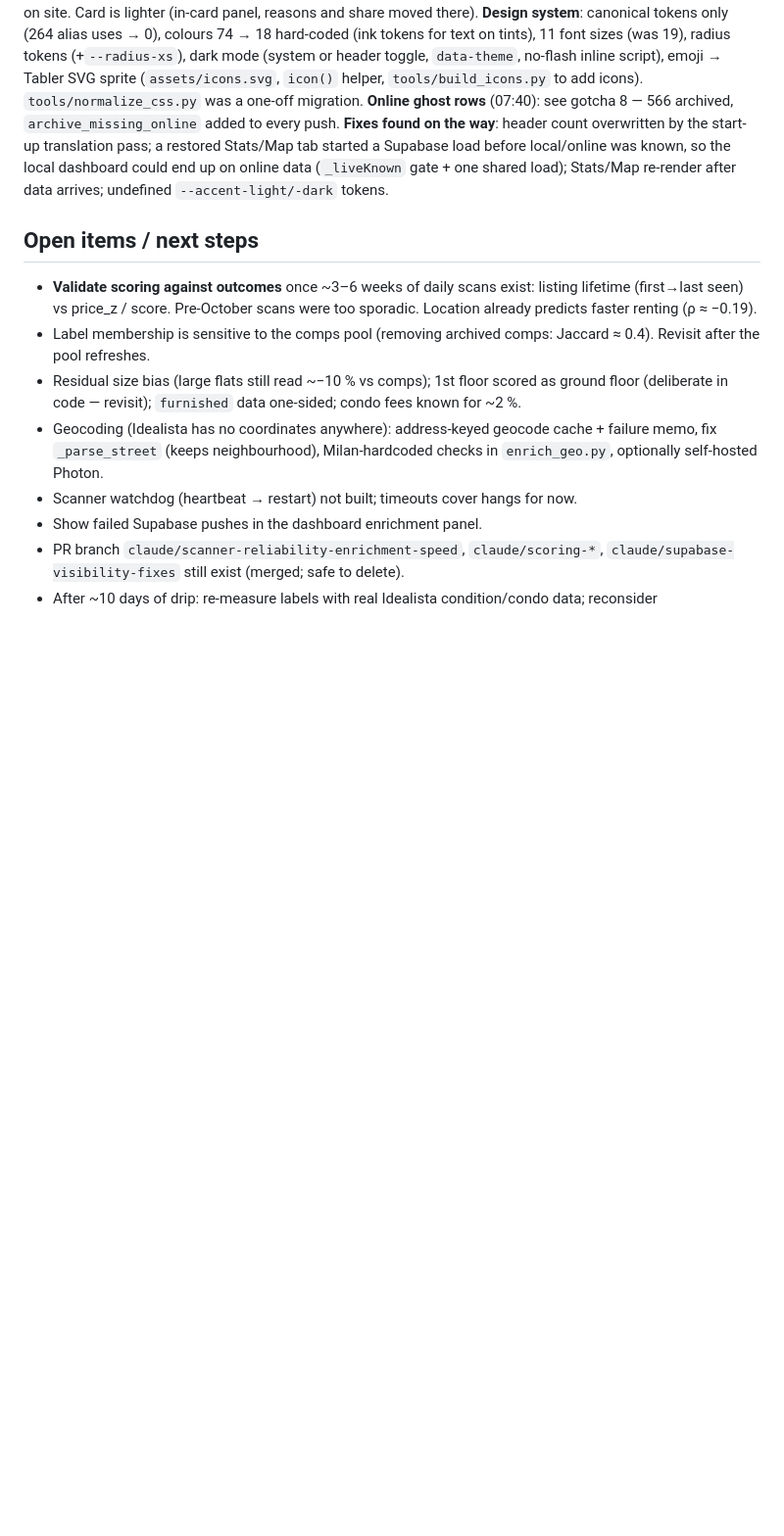
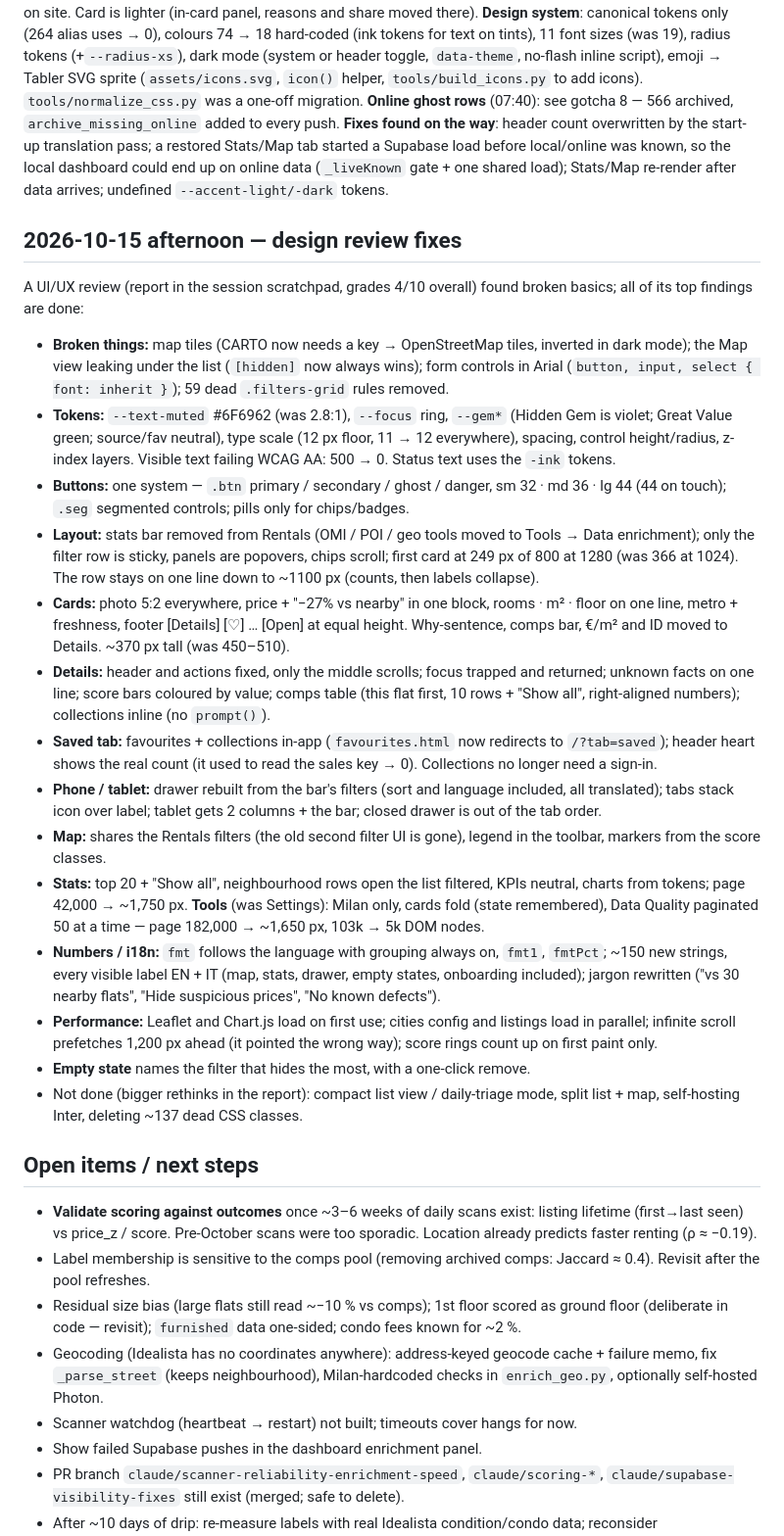
Before and after one commit to giodima7/immobiliare-scorer, a Markdown page: HANDOVER.md, the part around one of its changes. Shown at 98% size. GitHub-like rendering; blank space fills up the shorter version.

Commit message:
Handover: design-review rework, pending API restart
Co-Authored-By: Claude Opus 5.5 <noreply@anthropic.com>

```diff
--- a/HANDOVER.md
+++ b/HANDOVER.md
@@ -57,6 +57,23 @@ Personal tool: scrapes Milan rentals (Immobiliare.it + Idealista.it), enriches w
 **Online ghost rows** (07:40): see gotcha 8 — 566 archived, `archive_missing_online` added to every push.
 **Fixes found on the way**: header count overwritten by the start-up translation pass; a restored Stats/Map tab started a Supabase load before local/online was known, so the local dashboard could end up on online data (`_liveKnown` gate + one shared load); Stats/Map re-render after data arrives; undefined `--accent-light/-dark` tokens.
 
+## 2026-10-15 afternoon — design review fixes
+A UI/UX review (report in the session scratchpad, grades 4/10 overall) found broken basics; all of its top findings are done:
+- **Broken things:** map tiles (CARTO now needs a key → OpenStreetMap tiles, inverted in dark mode); the Map view leaking under the list (`[hidden]` now always wins); form controls in Arial (`button, input, select { font: inherit }`); 59 dead `.filters-grid` rules removed.
+- **Tokens:** `--text-muted` #6F6962 (was 2.8:1), `--focus` ring, `--gem*` (Hidden Gem is violet; Great Value green; source/fav neutral), type scale (12 px floor, 11 → 12 everywhere), spacing, control height/radius, z-index layers. Visible text failing WCAG AA: 500 → 0. Status text uses the `-ink` tokens.
+- **Buttons:** one system — `.btn` primary / secondary / ghost / danger, sm 32 · md 36 · lg 44 (44 on touch); `.seg` segmented controls; pills only for chips/badges.
+- **Layout:** stats bar removed from Rentals (OMI / POI / geo tools moved to Tools → Data enrichment); only the filter row is sticky, panels are popovers, chips scroll; first card at 249 px of 800 at 1280 (was 366 at 1024). The row stays on one line down to ~1100 px (counts, then labels collapse).
+- **Cards:** photo 5:2 everywhere, price + "−27% vs nearby" in one block, rooms · m² · floor on one line, metro + freshness, footer [Details] [♡] … [Open] at equal height. Why-sentence, comps bar, €/m² and ID moved to Details. ~370 px tall (was 450–510).
+- **Details:** header and actions fixed, only the middle scrolls; focus trapped and returned; unknown facts on one line; score bars coloured by value; comps table (this flat first, 10 rows + "Show all", right-aligned numbers); collections inline (no `prompt()`).
+- **Saved tab:** favourites + collections in-app (`favourites.html` now redirects to `/?tab=saved`); header heart shows the real count (it used to read the sales key → 0). Collections no longer need a sign-in.
+- **Phone / tablet:** drawer rebuilt from the bar's filters (sort and language included, all translated); tabs stack icon over label; tablet gets 2 columns + the bar; closed drawer is out of the tab order.
+- **Map:** shares the Rentals filters (the old second filter UI is gone), legend in the toolbar, markers from the score classes.
+- **Stats:** top 20 + "Show all", neighbourhood rows open the list filtered, KPIs neutral, charts from tokens; page 42,000 → ~1,750 px. **Tools** (was Settings): Milan only, cards fold (state remembered), Data Quality paginated 50 at a time — page 182,000 → ~1,650 px, 103k → 5k DOM nodes.
+- **Numbers / i18n:** `fmt` follows the language with grouping always on, `fmt1`, `fmtPct`; ~150 new strings, every visible label EN + IT (map, stats, drawer, empty states, onboarding included); jargon rewritten ("vs 30 nearby flats", "Hide suspicious prices", "No known defects").
+- **Performance:** Leaflet and Chart.js load on first use; cities config and listings load in parallel; infinite scroll prefetches 1,200 px ahead (it pointed the wrong way); score rings count up on first paint only.
+- **Empty state** names the filter that hides the most, with a one-click remove.
+- Not done (bigger rethinks in the report): compact list view / daily-triage mode, split list + map, self-hosting Inter, deleting ~137 dead CSS classes.
+
 ## Open items / next steps
 - **Validate scoring against outcomes** once ~3–6 weeks of daily scans exist: listing lifetime (first→last seen) vs price_z / score. Pre-October scans were too sporadic. Location already predicts faster renting (ρ ≈ −0.19).
 - Label membership is sensitive to the comps pool (removing archived comps: Jaccard ≈ 0.4). Revisit after the pool refreshes.
```
Also changed, not shown: other parts of HANDOVER.md (+4 -4 lines).
